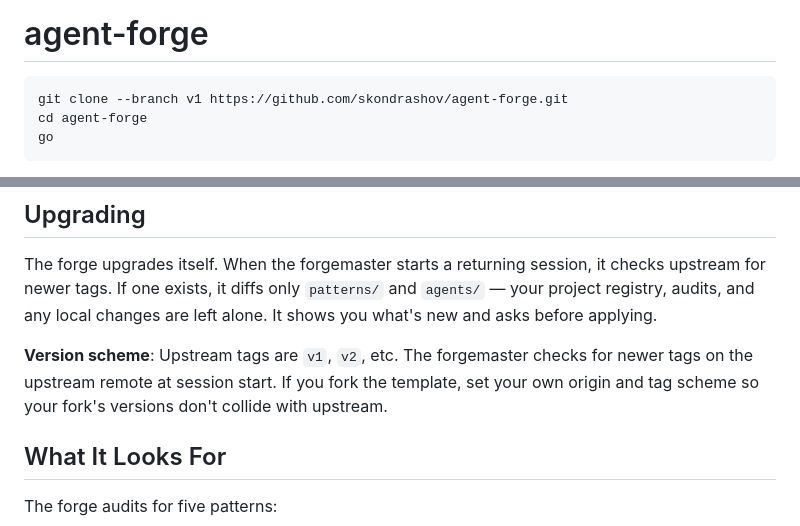
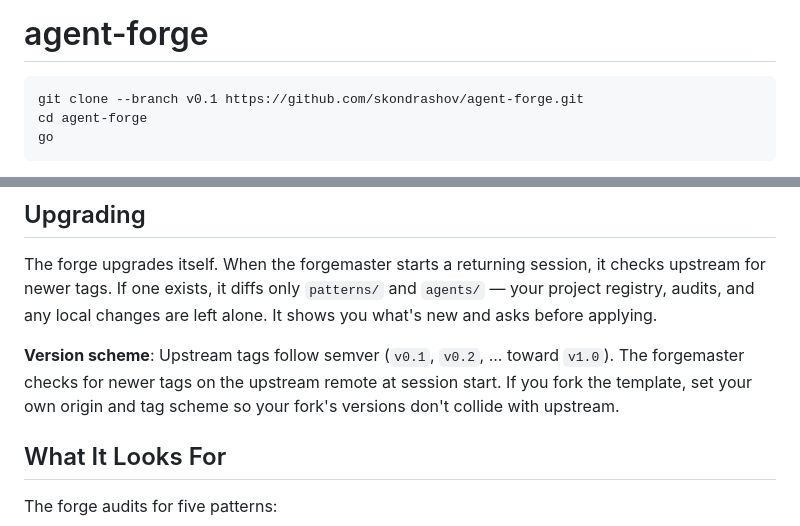
Before and after one commit to skondrashov/agent-forge, a Markdown page: README.md, 2 parts joined by grey strips. GitHub-like rendering.

Commit message:
Switch to 0.x version scheme, document in README
Co-Authored-By: Claude Opus 4.6 (1M context) <noreply@anthropic.com>

````diff
--- a/README.md
+++ b/README.md
@@ -1,7 +1,7 @@
 # agent-forge
 
 ```bash
-git clone --branch v1 https://github.com/skondrashov/agent-forge.git
+git clone --branch v0.1 https://github.com/skondrashov/agent-forge.git
 cd agent-forge
 go
 ```
@@ -24,7 +24,7 @@ The forgemaster runs a loop:
 
 The forge upgrades itself. When the forgemaster starts a returning session, it checks upstream for newer tags. If one exists, it diffs only `patterns/` and `agents/` — your project registry, audits, and any local changes are left alone. It shows you what's new and asks before applying.
 
-**Version scheme**: Upstream tags are `v1`, `v2`, etc. The forgemaster checks for newer tags on the upstream remote at session start. If you fork the template, set your own origin and tag scheme so your fork's versions don't collide with upstream.
+**Version scheme**: Upstream tags follow semver (`v0.1`, `v0.2`, ... toward `v1.0`). The forgemaster checks for newer tags on the upstream remote at session start. If you fork the template, set your own origin and tag scheme so your fork's versions don't collide with upstream.
 
 ## What It Looks For
 
````
